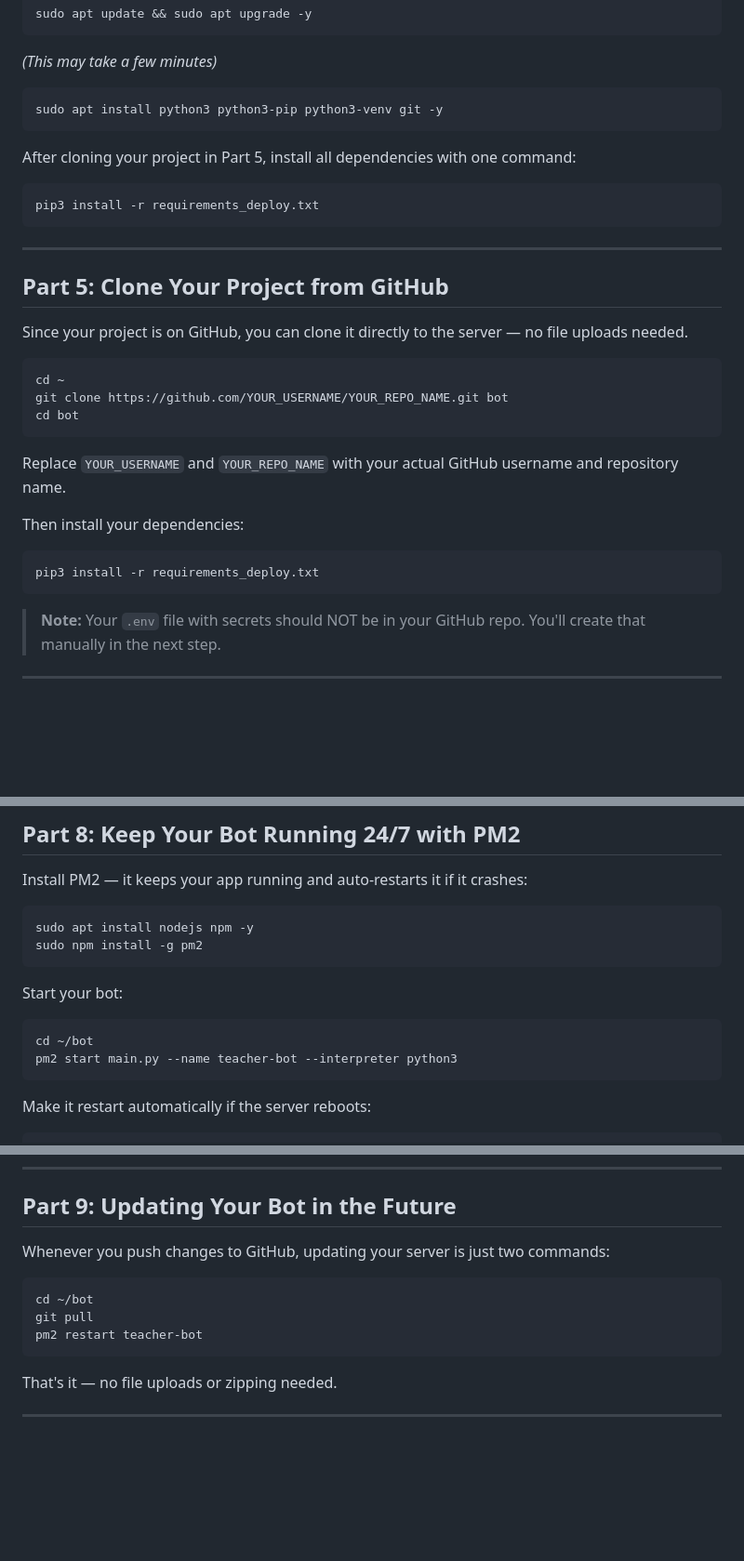
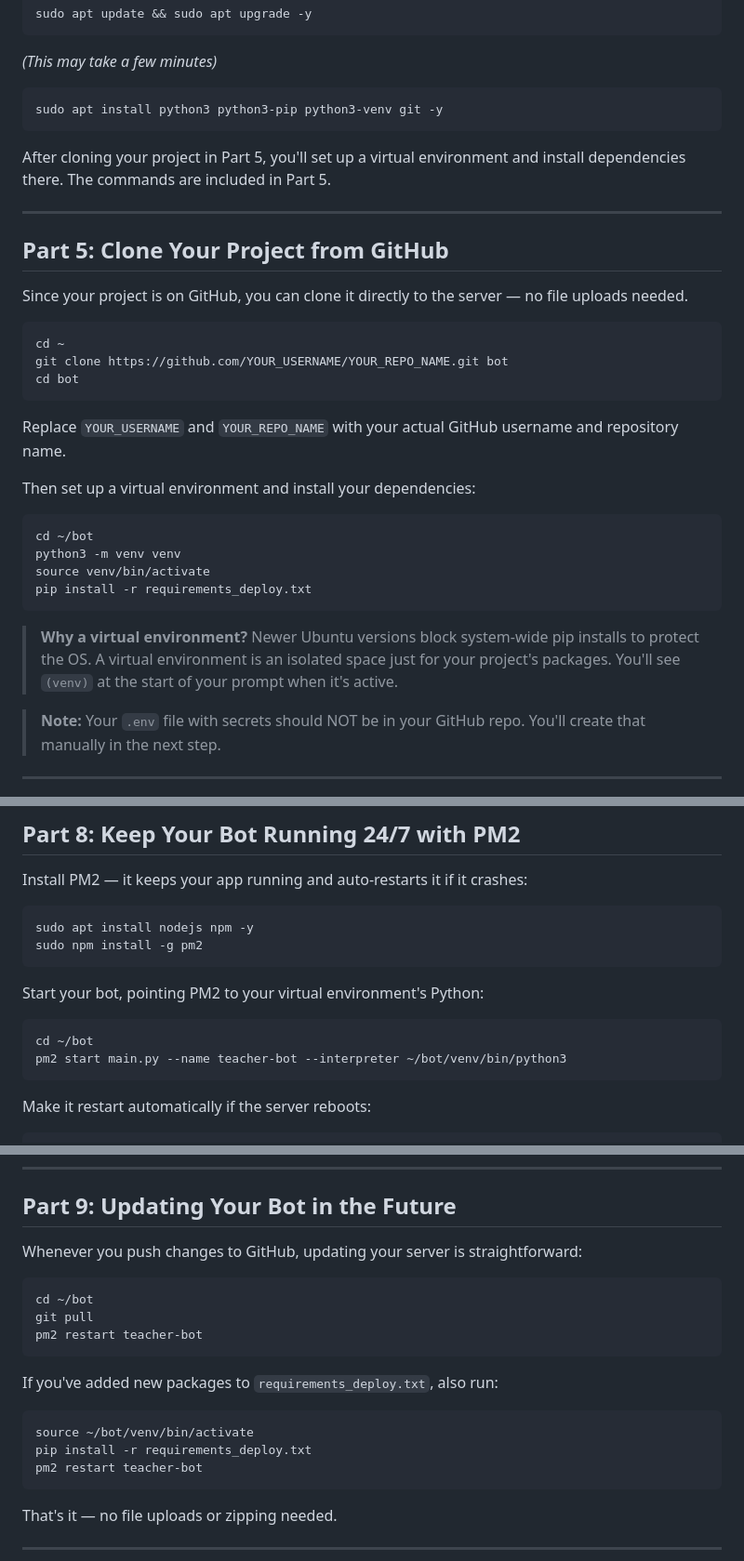
Before and after one commit to wellheup/TeacherDiscordBot, a Markdown page: cloud_setup.md, 3 parts joined by grey strips. Shown at 93% size. GitHub-like rendering; blank space fills up the shorter version.

Commit message:
Update setup guide to use virtual environments for package installation
Modify cloud_setup.md to incorporate virtual environment creation and usage for dependency management, update PM2 interpreter path, and adjust update instructions.

Replit-Commit-Author: Agent
Replit-Commit-Session-Id: a462562c-9e38-444c-9424-0162b0fe5a6a
Replit-Commit-Checkpoint-Type: full_checkpoint
Replit-Commit-Event-Id: 6101b4a0-bb7b-430b-82a5-dae1bf1088bc
Replit-Commit-Screenshot-Url: https://storage.googleapis.com/screenshot-production-us-central1/bf69b722-d9f3-4ad0-a379-ce1d8e91857e/a462562c-9e38-444c-9424-0162b0fe5a6a/WBeQtMf

````diff
--- a/cloud_setup.md
+++ b/cloud_setup.md
@@ -105,11 +105,7 @@ sudo apt update && sudo apt upgrade -y
 sudo apt install python3 python3-pip python3-venv git -y
 ```
 
-After cloning your project in Part 5, install all dependencies with one command:
-
-```bash
-pip3 install -r requirements_deploy.txt
-```
+After cloning your project in Part 5, you'll set up a virtual environment and install dependencies there. The commands are included in Part 5.
 
 ---
 
@@ -125,11 +121,18 @@ cd bot
 
 Replace `YOUR_USERNAME` and `YOUR_REPO_NAME` with your actual GitHub username and repository name.
 
-Then install your dependencies:
+Then set up a virtual environment and install your dependencies:
 
 ```bash
-pip3 install -r requirements_deploy.txt
+cd ~/bot
+python3 -m venv venv
+source venv/bin/activate
+pip install -r requirements_deploy.txt
 ```
+
+> **Why a virtual environment?** Newer Ubuntu versions block system-wide pip installs to
+> protect the OS. A virtual environment is an isolated space just for your project's packages.
+> You'll see `(venv)` at the start of your prompt when it's active.
 
 > **Note:** Your `.env` file with secrets should NOT be in your GitHub repo.
 > You'll create that manually in the next step.
@@ -201,11 +204,11 @@ sudo apt install nodejs npm -y
 sudo npm install -g pm2
 ```
 
-Start your bot:
+Start your bot, pointing PM2 to your virtual environment's Python:
 
 ```bash
 cd ~/bot
-pm2 start main.py --name teacher-bot --interpreter python3
+pm2 start main.py --name teacher-bot --interpreter ~/bot/venv/bin/python3
 ```
 
 Make it restart automatically if the server reboots:
@@ -229,11 +232,19 @@ pm2 stop teacher-bot       # Stop the bot
 
 ## Part 9: Updating Your Bot in the Future
 
-Whenever you push changes to GitHub, updating your server is just two commands:
+Whenever you push changes to GitHub, updating your server is straightforward:
 
 ```bash
 cd ~/bot
 git pull
+pm2 restart teacher-bot
+```
+
+If you've added new packages to `requirements_deploy.txt`, also run:
+
+```bash
+source ~/bot/venv/bin/activate
+pip install -r requirements_deploy.txt
 pm2 restart teacher-bot
 ```
 
````
